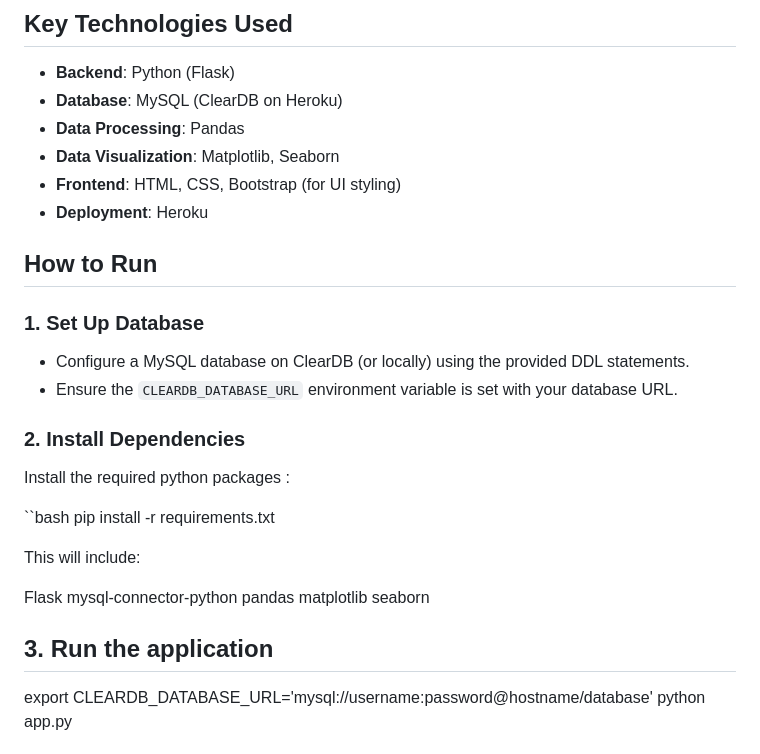
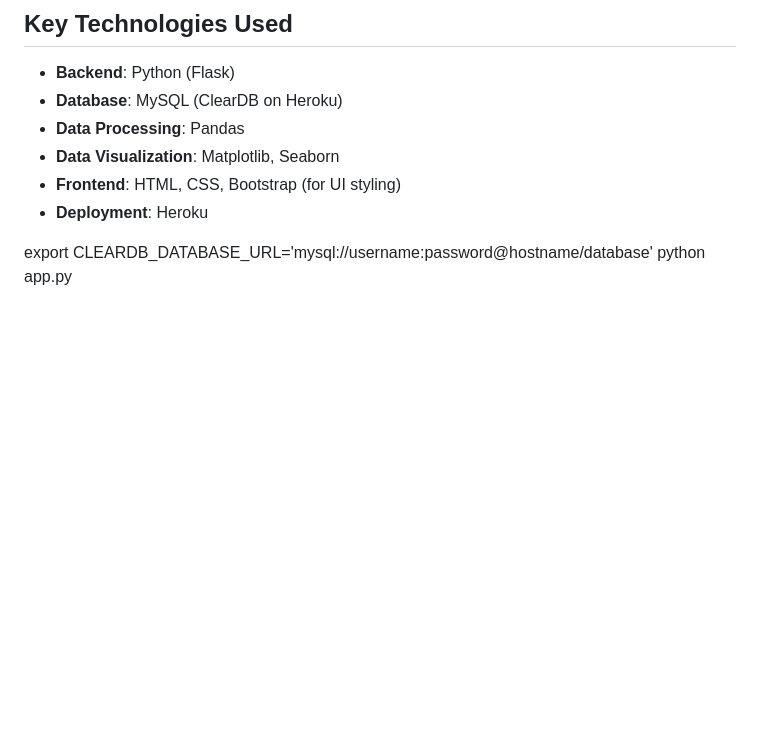
Before and after one commit to gurmehakkaur/TeachMe, a Markdown page: README.md, the part around the change. GitHub-like rendering; blank space fills up the shorter version.

```diff
--- a/README.md
+++ b/README.md
@@ -59,27 +59,7 @@ Overall, this project showcases my expertise in database administration, advance
 
 
 
-## **How to Run**
 
-### **1. Set Up Database**
-- Configure a MySQL database on ClearDB (or locally) using the provided DDL statements.
-- Ensure the `CLEARDB_DATABASE_URL` environment variable is set with your database URL.
-
-### **2. Install Dependencies**
-Install the required python packages :
-
-``bash
-pip install -r requirements.txt
-
-This will include:
-
-Flask
-mysql-connector-python
-pandas
-matplotlib
-seaborn
-
-## **3. Run the application**
 export CLEARDB_DATABASE_URL='mysql://username:password@hostname/database'
 python app.py
 
```
